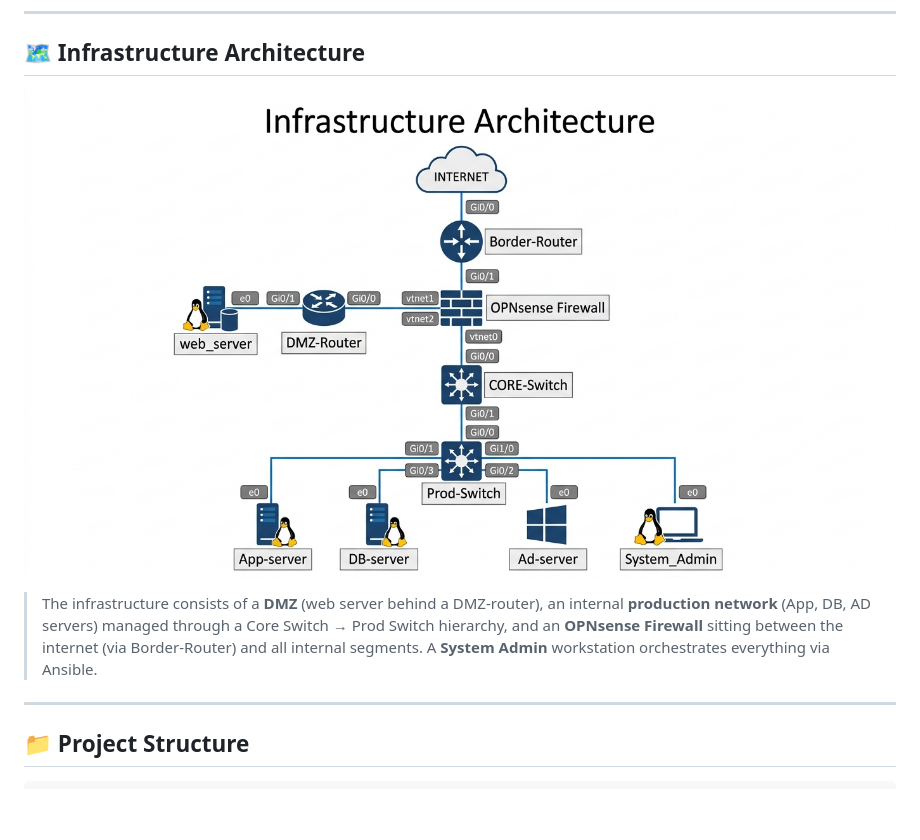
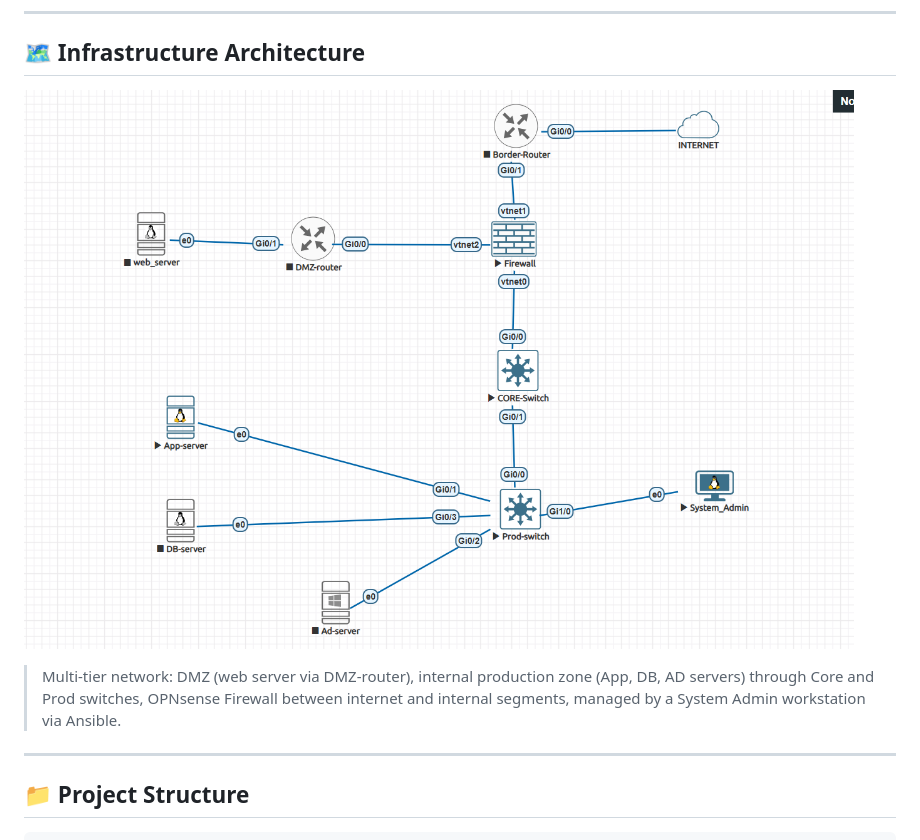
Before and after one commit to Othnet101/ansible-infrastructure-hardening, a Markdown page: README.md, the part around the change. Drawn GitHub-style; pictures changed too: docs/architecture.jpg (deleted), docs/architecture.png (added); blank space fills up the shorter version.

Commit message:
docs: use real infrastructure architecture diagram

```diff
--- a/README.md
+++ b/README.md
@@ -6,9 +6,9 @@ An Ansible-based automation project for **auditing and hardening** a multi-tier
 
 ## 🗺️ Infrastructure Architecture
 
-![Infrastructure Architecture](docs/architecture.jpg)
+![Infrastructure Architecture](docs/architecture.png)
 
-> The infrastructure consists of a **DMZ** (web server behind a DMZ-router), an internal **production network** (App, DB, AD servers) managed through a Core Switch → Prod Switch hierarchy, and an **OPNsense Firewall** sitting between the internet (via Border-Router) and all internal segments. A **System Admin** workstation orchestrates everything via Ansible.
+> Multi-tier network: DMZ (web server via DMZ-router), internal production zone (App, DB, AD servers) through Core and Prod switches, OPNsense Firewall between internet and internal segments, managed by a System Admin workstation via Ansible.
 
 ---
 
```
